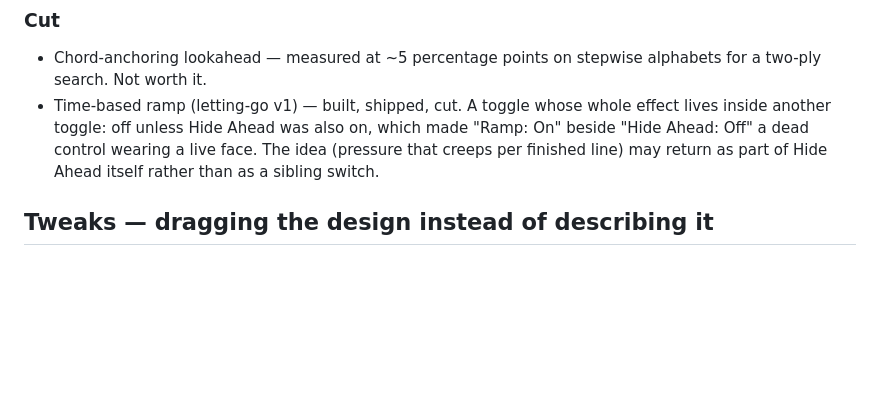
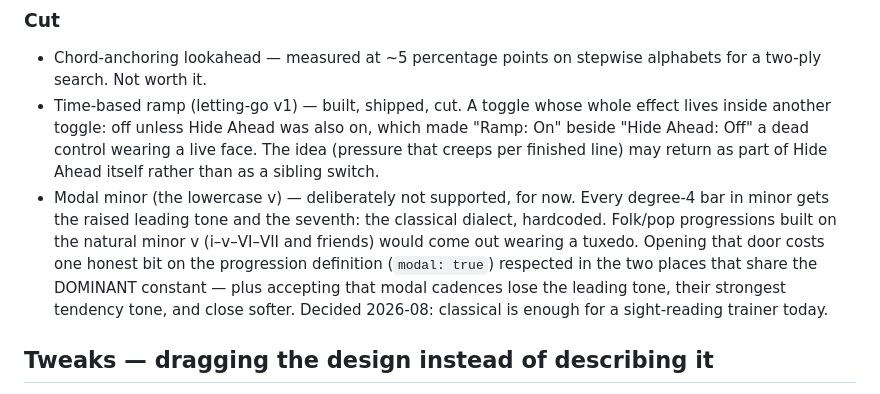
Before and after one commit to pablocaro/music-tools, a Markdown page: sight-reading/PROJECT.md, the part around the change. GitHub-like rendering; blank space fills up the shorter version.

Commit message:
Record the modal-minor decision: door shut on purpose
One entry in PROJECT.md's Cut list, so the day someone wants i-v-VI-VII
they find a decision with its reasoning and its price tag, not a gap.

Co-Authored-By: Claude Opus 5 <noreply@anthropic.com>
Claude-Session: https://claude.ai/code/session_01GpHSiHDHeA8LZuZXek5HVw

```diff
--- a/sight-reading/PROJECT.md
+++ b/sight-reading/PROJECT.md
@@ -276,6 +276,15 @@ skill on its own.
   made "Ramp: On" beside "Hide Ahead: Off" a dead control wearing a live face.
   The idea (pressure that creeps per finished line) may return as part of Hide
   Ahead itself rather than as a sibling switch.
+- Modal minor (the lowercase v) — deliberately not supported, for now. Every
+  degree-4 bar in minor gets the raised leading tone and the seventh: the
+  classical dialect, hardcoded. Folk/pop progressions built on the natural
+  minor v (i–v–VI–VII and friends) would come out wearing a tuxedo. Opening
+  that door costs one honest bit on the progression definition (`modal:
+  true`) respected in the two places that share the DOMINANT constant — plus
+  accepting that modal cadences lose the leading tone, their strongest
+  tendency tone, and close softer. Decided 2026-08: classical is enough for
+  a sight-reading trainer today.
 
 ## Tweaks — dragging the design instead of describing it
 
```
